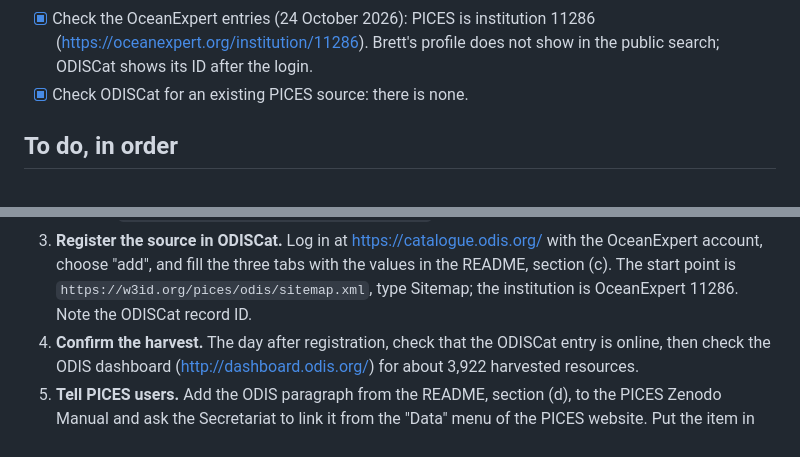
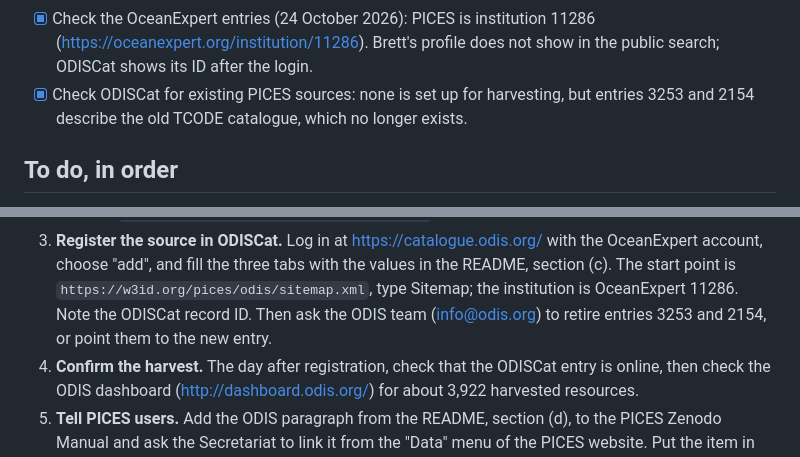
Before and after one commit to pices-data/odis, a Markdown page: NEXT_STEPS.md, 2 parts joined by grey strips. Rendered like a GitHub page.

```diff
--- a/NEXT_STEPS.md
+++ b/NEXT_STEPS.md
@@ -37,7 +37,9 @@ step below.
 - [x] Check the OceanExpert entries (24 October 2026): PICES is institution
   11286 (<https://oceanexpert.org/institution/11286>). Brett's profile does
   not show in the public search; ODISCat shows its ID after the login.
-- [x] Check ODISCat for an existing PICES source: there is none.
+- [x] Check ODISCat for existing PICES sources: none is set up for harvesting,
+  but entries 3253 and 2154 describe the old TCODE catalogue, which no longer
+  exists.
 
 ## To do, in order
 
@@ -56,6 +58,8 @@ step below.
    and fill the three tabs with the values in the README, section (c). The
    start point is `https://w3id.org/pices/odis/sitemap.xml`, type Sitemap;
    the institution is OceanExpert 11286. Note the ODISCat record ID.
+   Then ask the ODIS team (info@odis.org) to retire entries 3253 and 2154, or
+   point them to the new entry.
 4. **Confirm the harvest.** The day after registration, check that the
    ODISCat entry is online, then check the ODIS dashboard
    (<http://dashboard.odis.org/>) for about 3,922 harvested resources.
```
Also changed, not shown: README.md (+6 -2 lines).
